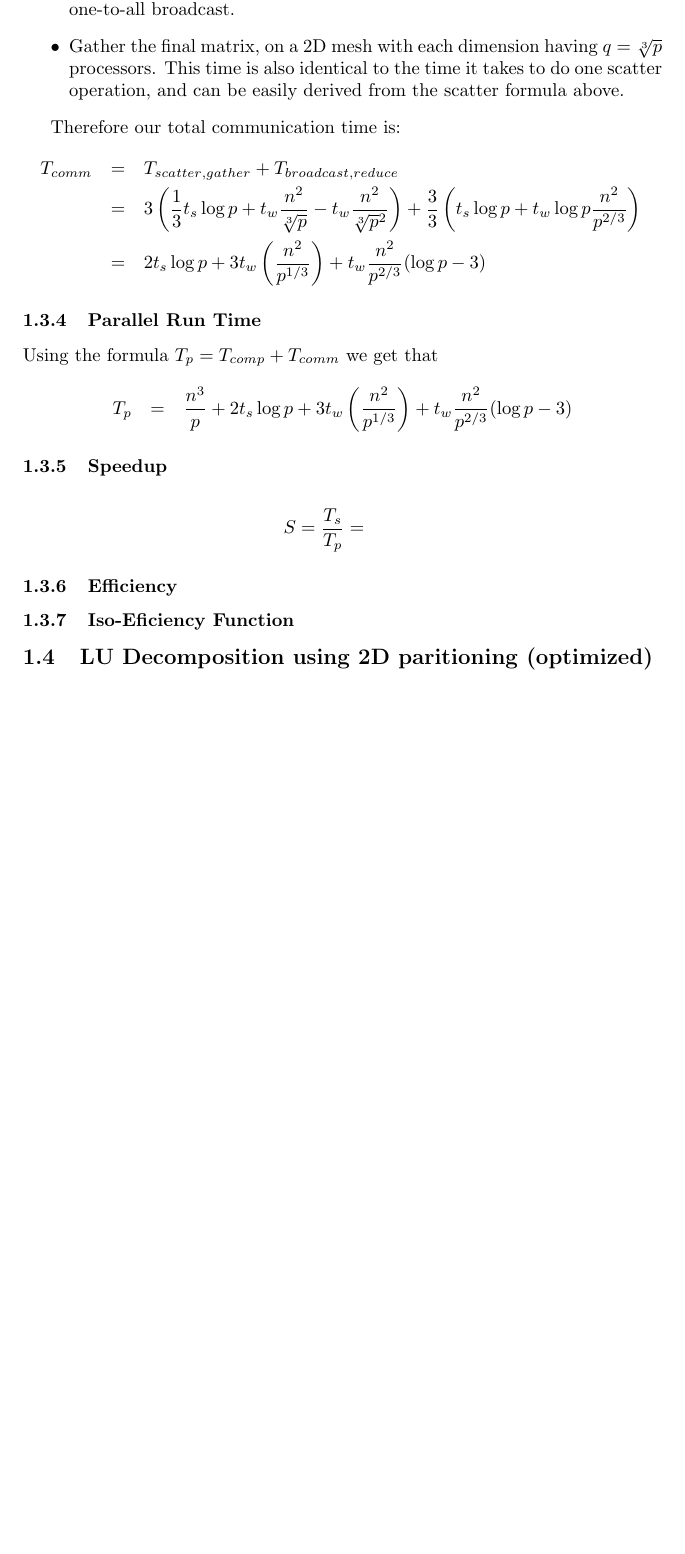
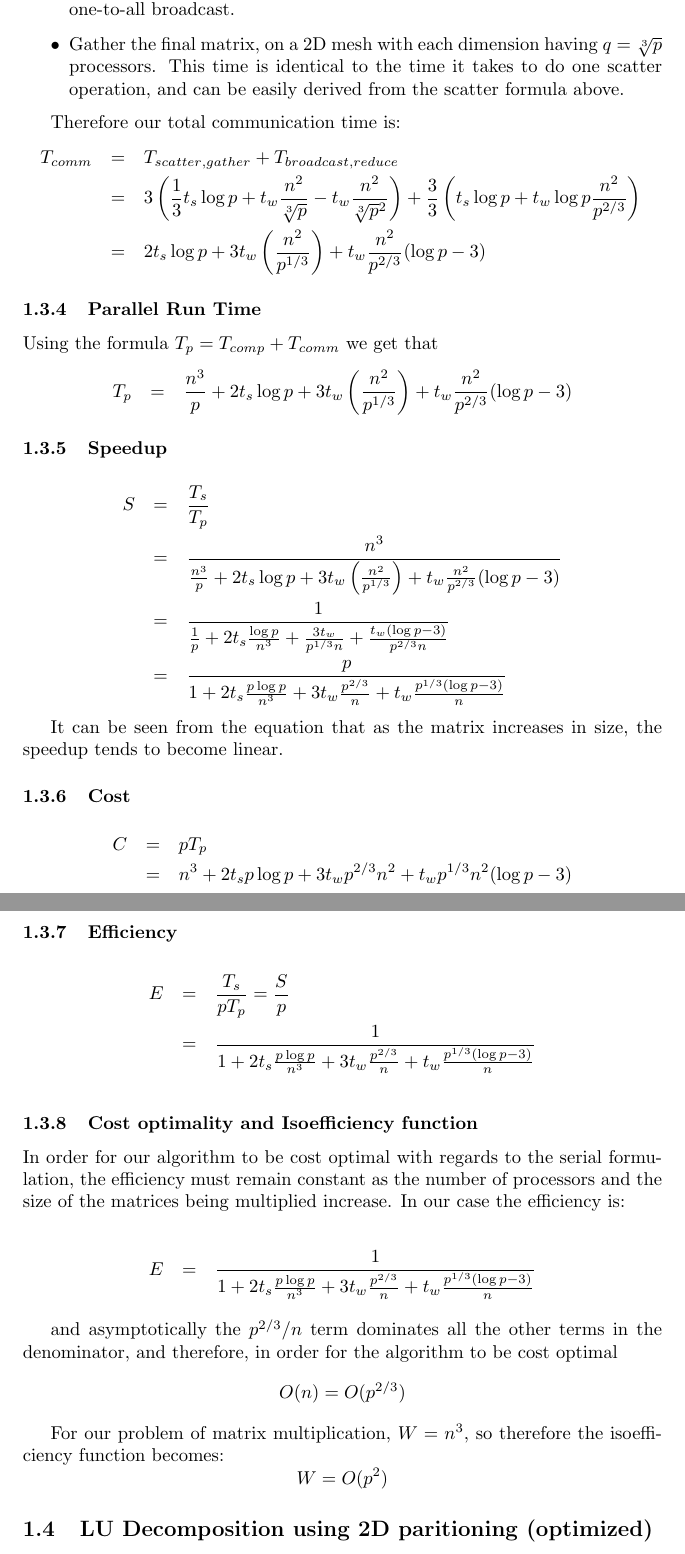
Before and after one commit to cstroe/PP-MM-A03, a LaTeX document (document.tex): part of page 11 of 24 before the commit and two parts of pages 11 and 12 of 25 after it, the two joined at a grey line, cut so that both start at the same text, the shorter picture padded with empty space. Compiled offline with pdfLaTeX; an older LaTeX class or package is replaced by its successor.

Commit message:
DNS work.

```diff
--- a/document.tex
+++ b/document.tex
@@ -17,7 +17,7 @@
 \author{Camillo Lugaresi and Cosmin Stroe \vspace{20pt} \\ Department of Computer Science \\
 University of Illinois at Chicago}
 
-\date{\today}
+\date{November 8, 2011}
 
 \begin{document}
 
@@ -392,12 +392,12 @@ The parallel communication time comes from the following operations:
   	\end{eqnarray*}
   \item Two one-to-all broadcast on a ring with $q = \sqrt[3]{p}$ processors and message size $m = (n/q)^2 = n^2/p^{2/3}$.
   	\begin{eqnarray*}
-  		 T_{{broadcast},{ring}} &=& 2 (t_s + t_w\cdot m) \log{p} \\
+  		 T_{{broadcast},{ring}} &=& 2 (t_s + t_w\cdot m) \log{q} \\
   		 						&=& \frac{2}{3} \left(t_s + t_w \frac{n^2}{p^{2/3}}\right) \log{p} \\
   		 						&=& \frac{2}{3} \left( t_s \log{p} + t_w \log{p} \frac{n^2}{p^{2/3}} \right)
   	\end{eqnarray*}
   \item Reduce on a ring with $q = \sqrt[3]{p}$ processors.  This time is identical to the one-to-all broadcast.
-  \item Gather the final matrix, on a 2D mesh with each dimension having $q = \sqrt[3]{p}$ processors.  This time is also identical
+  \item Gather the final matrix, on a 2D mesh with each dimension having $q = \sqrt[3]{p}$ processors.  This time is identical
   to the time it takes to do one scatter operation, and can be easily derived from the scatter formula above.
 \end{itemize}
 
@@ -419,12 +419,42 @@ T_p &=& \frac{n^3}{p} + 2 t_s \log{p} + 3 t_w \left( \frac{n^2}{{p}^{1/3}} \righ
 \subsubsection{Speedup}
 
 \begin{eqnarray*}
-S = \frac{T_s}{T_p} =
+S &=& \frac{T_s}{T_p} \\
+  &=& \frac{n^3}{\frac{n^3}{p} + 2 t_s \log{p} + 3 t_w \left( \frac{n^2}{{p}^{1/3}} \right) + t_w \frac{n^2}{p^{2/3}} (\log{p} - 3)} \\
+  &=& \frac{1}{ \frac{1}{p} + 2 t_s \frac{\log{p}}{n^3} + \frac{3 t_w}{p^{1/3} n} + \frac{t_w (\log{p} - 3)}{p^{2/3} n} } \\
+  &=& \frac{p}{   1 + 2 t_s \frac{ p \log{p} }{ n^3 } + 3 t_w \frac{p^{2/3}}{n} + t_w \frac{p^{1/3} (\log{p} - 3)}{n}      }
+\end{eqnarray*}
+
+It can be seen from the equation that as the matrix increases in size, the speedup tends to become linear.
+
+\subsubsection{Cost}
+
+\begin{eqnarray*}
+C &=& p T_p \\
+  &=& n^3 + 2 t_s p \log{p} + 3 t_w p^{2/3} n^2 + t_w p^{1/3} n^2 (\log{p} - 3)
 \end{eqnarray*}
 
 \subsubsection{Efficiency}
 
-\subsubsection{Iso-Eficiency Function}
+\begin{eqnarray*}
+E &=& \frac{T_s}{p T_p} = \frac{S}{p} \\
+  &=& \frac{1}{   1 + 2 t_s \frac{ p \log{p} }{ n^3 } + 3 t_w \frac{p^{2/3}}{n} + t_w \frac{p^{1/3} (\log{p} - 3)}{n} } \\
+\end{eqnarray*}
+
+\subsubsection{Cost optimality and Isoefficiency function}
+
+In order for our algorithm to be cost optimal with regards to the serial formulation, the efficiency must remain constant as the
+number of processors and the size of the matrices being multiplied increase.  In our case the efficiency is:
+
+\begin{eqnarray*}
+E &=& \frac{1}{   1 + 2 t_s \frac{ p \log{p} }{ n^3 } + 3 t_w \frac{p^{2/3}}{n} + t_w \frac{p^{1/3} (\log{p} - 3)}{n} }
+\end{eqnarray*}
+
+and asymptotically the $p^{2/3}/n$ term dominates all the other terms in the denominator, and therefore, in order for the algorithm to be cost
+optimal $$O(n) = O(p^{2/3})$$
+
+For our problem of matrix multiplication, $W = n^3$, so therefore the isoefficiency function becomes:
+$$W = O(p^2)$$
 
 \subsection{LU Decomposition using 2D paritioning (optimized)}
 
```
